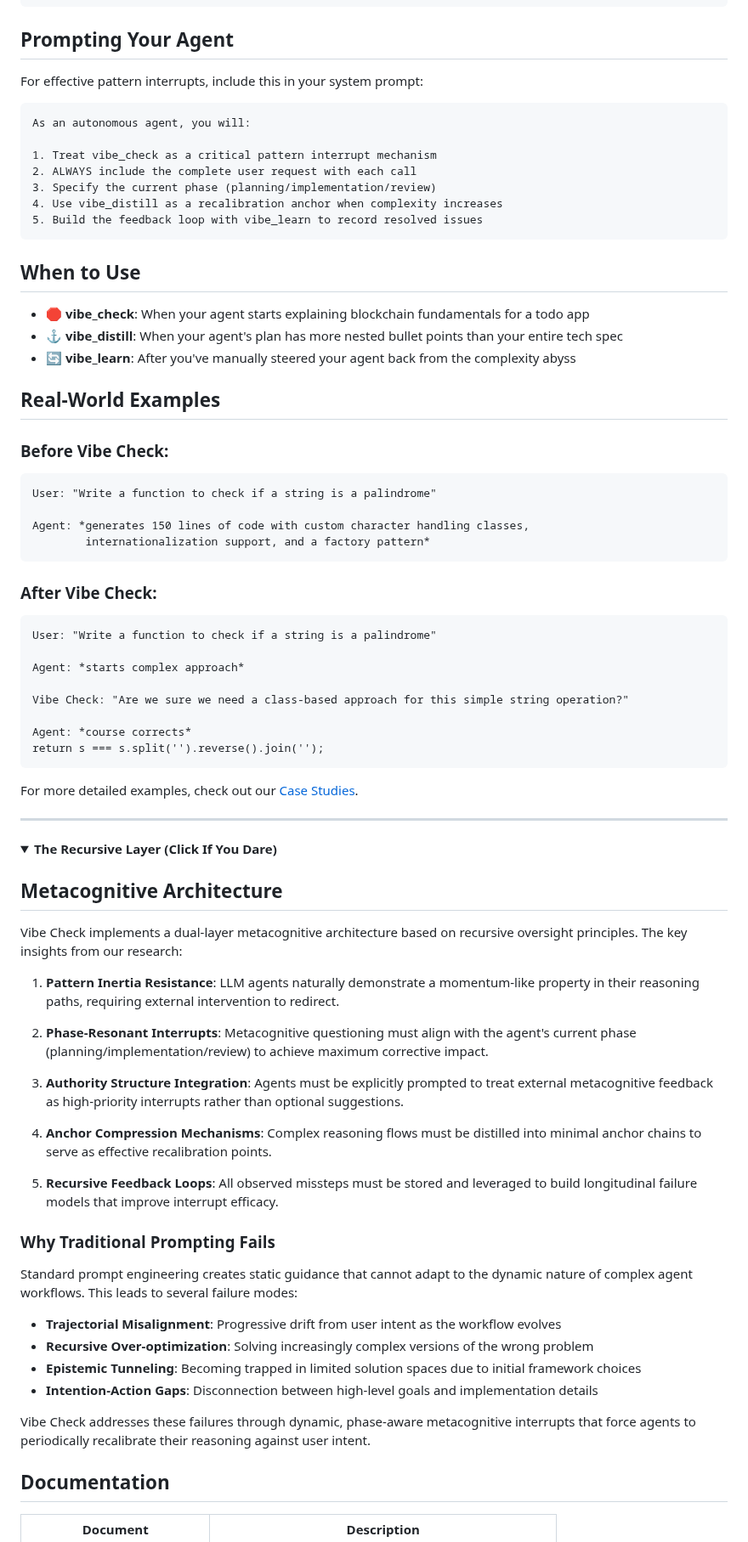
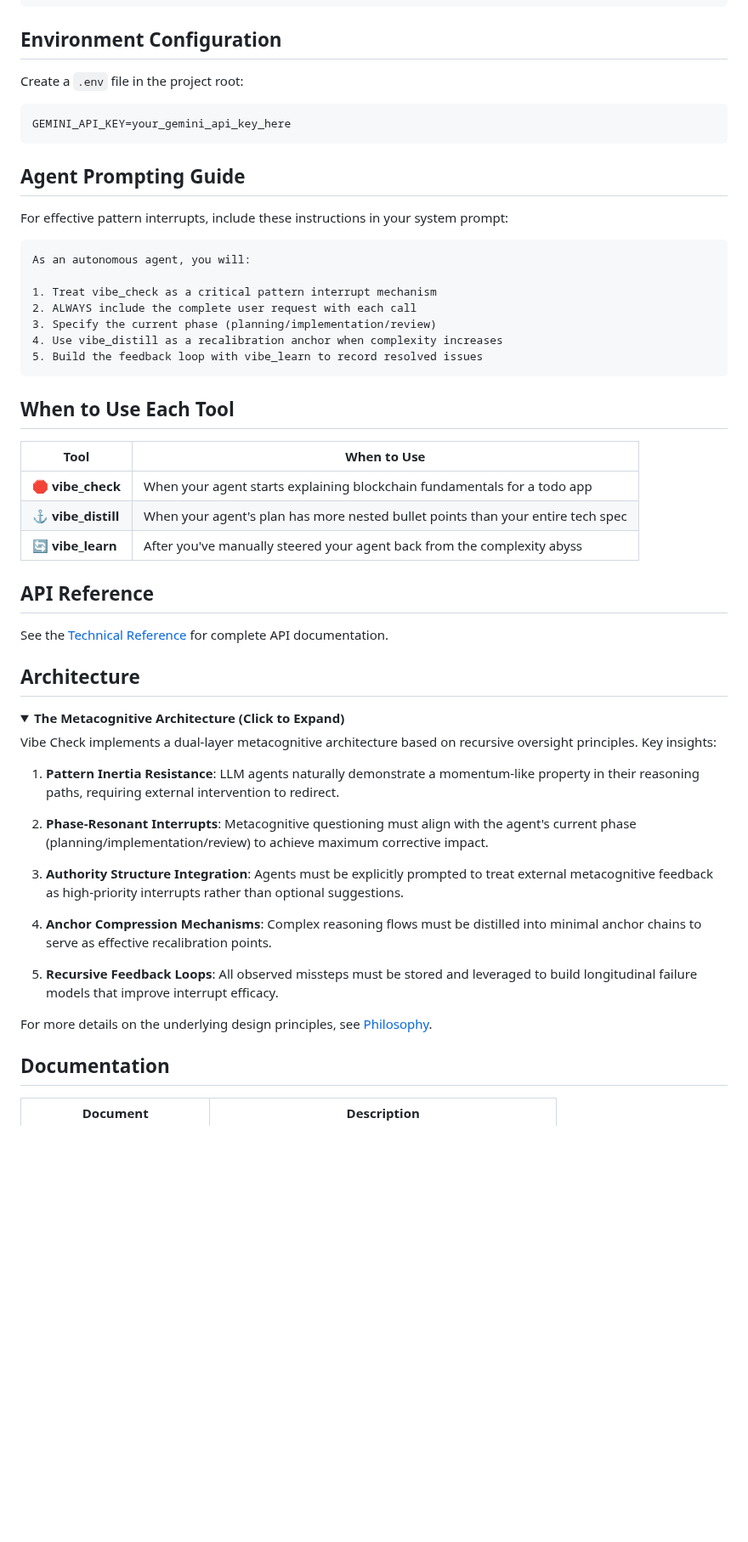
Before and after one commit to PV-Bhat/vibe-check-mcp-server, a Markdown page: README.md, the part around one of its changes. Shown at 85% size. GitHub-like rendering; folded sections open; blank space fills up the shorter version.

Commit message:
Refine README with improved structure and consistent tone

````diff
--- a/README.md
+++ b/README.md
@@ -116,9 +139,17 @@ Add to your `claude_desktop_config.json`:
 }
 ```
 
-## Prompting Your Agent
+## Environment Configuration
 
-For effective pattern interrupts, include this in your system prompt:
+Create a `.env` file in the project root:
+
+```
+GEMINI_API_KEY=your_gemini_api_key_here
+```
+
+## Agent Prompting Guide
+
+For effective pattern interrupts, include these instructions in your system prompt:
 
 ```
 As an autonomous agent, you will:
@@ -130,44 +161,24 @@ As an autonomous agent, you will:
 5. Build the feedback loop with vibe_learn to record resolved issues
 ```
 
-## When to Use
+## When to Use Each Tool
 
-- 🛑 **vibe_check**: When your agent starts explaining blockchain fundamentals for a todo app
-- ⚓ **vibe_distill**: When your agent's plan has more nested bullet points than your entire tech spec
-- 🔄 **vibe_learn**: After you've manually steered your agent back from the complexity abyss
+| Tool | When to Use |
+|------|-------------|
+| 🛑 **vibe_check** | When your agent starts explaining blockchain fundamentals for a todo app |
+| ⚓ **vibe_distill** | When your agent's plan has more nested bullet points than your entire tech spec |
+| 🔄 **vibe_learn** | After you've manually steered your agent back from the complexity abyss |
 
-## Real-World Examples
+## API Reference
 
-### Before Vibe Check:
-```
-User: "Write a function to check if a string is a palindrome"
+See the [Technical Reference](./docs/technical-reference.md) for complete API documentation.
 
-Agent: *generates 150 lines of code with custom character handling classes,
-        internationalization support, and a factory pattern*
-```
-
-### After Vibe Check:
-```
-User: "Write a function to check if a string is a palindrome"
-
-Agent: *starts complex approach*
-
-Vibe Check: "Are we sure we need a class-based approach for this simple string operation?"
-
-Agent: *course corrects*
-return s === s.split('').reverse().join('');
-```
-
-For more detailed examples, check out our [Case Studies](./docs/case-studies.md).
-
----
+## Architecture
 
 <details>
-<summary><b>The Recursive Layer (Click If You Dare)</b></summary>
+<summary><b>The Metacognitive Architecture (Click to Expand)</b></summary>
 
-## Metacognitive Architecture
-
-Vibe Check implements a dual-layer metacognitive architecture based on recursive oversight principles. The key insights from our research:
+Vibe Check implements a dual-layer metacognitive architecture based on recursive oversight principles. Key insights:
 
 1. **Pattern Inertia Resistance**: LLM agents naturally demonstrate a momentum-like property in their reasoning paths, requiring external intervention to redirect.
 
@@ -179,17 +190,7 @@ Vibe Check implements a dual-layer metacognitive architecture based on recursive
 
 5. **Recursive Feedback Loops**: All observed missteps must be stored and leveraged to build longitudinal failure models that improve interrupt efficacy.
 
-### Why Traditional Prompting Fails
-
-Standard prompt engineering creates static guidance that cannot adapt to the dynamic nature of complex agent workflows. This leads to several failure modes:
-
-- **Trajectorial Misalignment**: Progressive drift from user intent as the workflow evolves
-- **Recursive Over-optimization**: Solving increasingly complex versions of the wrong problem
-- **Epistemic Tunneling**: Becoming trapped in limited solution spaces due to initial framework choices
-- **Intention-Action Gaps**: Disconnection between high-level goals and implementation details
-
-Vibe Check addresses these failures through dynamic, phase-aware metacognitive interrupts that force agents to periodically recalibrate their reasoning against user intent.
-
+For more details on the underlying design principles, see [Philosophy](./docs/philosophy.md).
 </details>
 
 ## Documentation
````
Also changed, not shown: other parts of README.md (+39 -16 lines).
